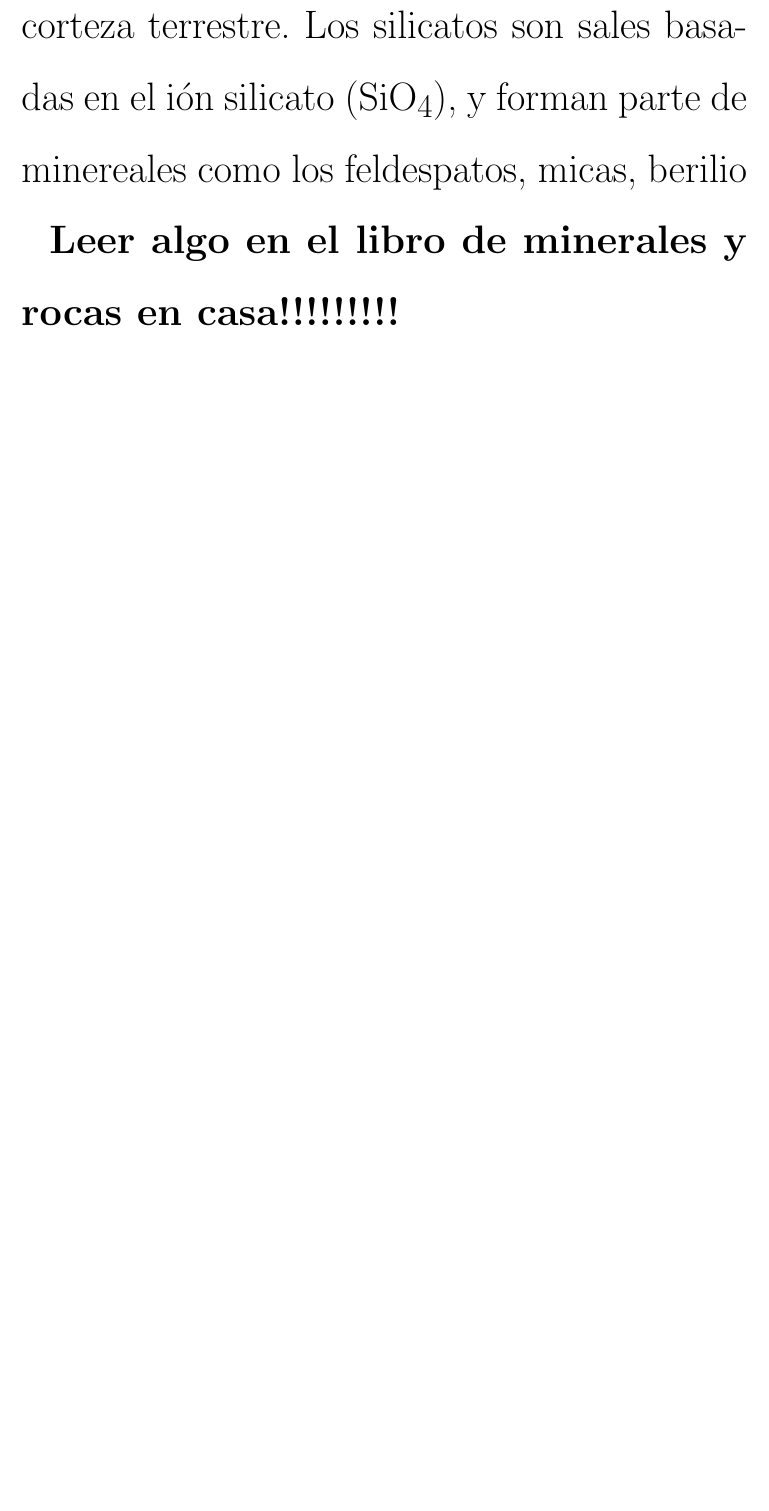
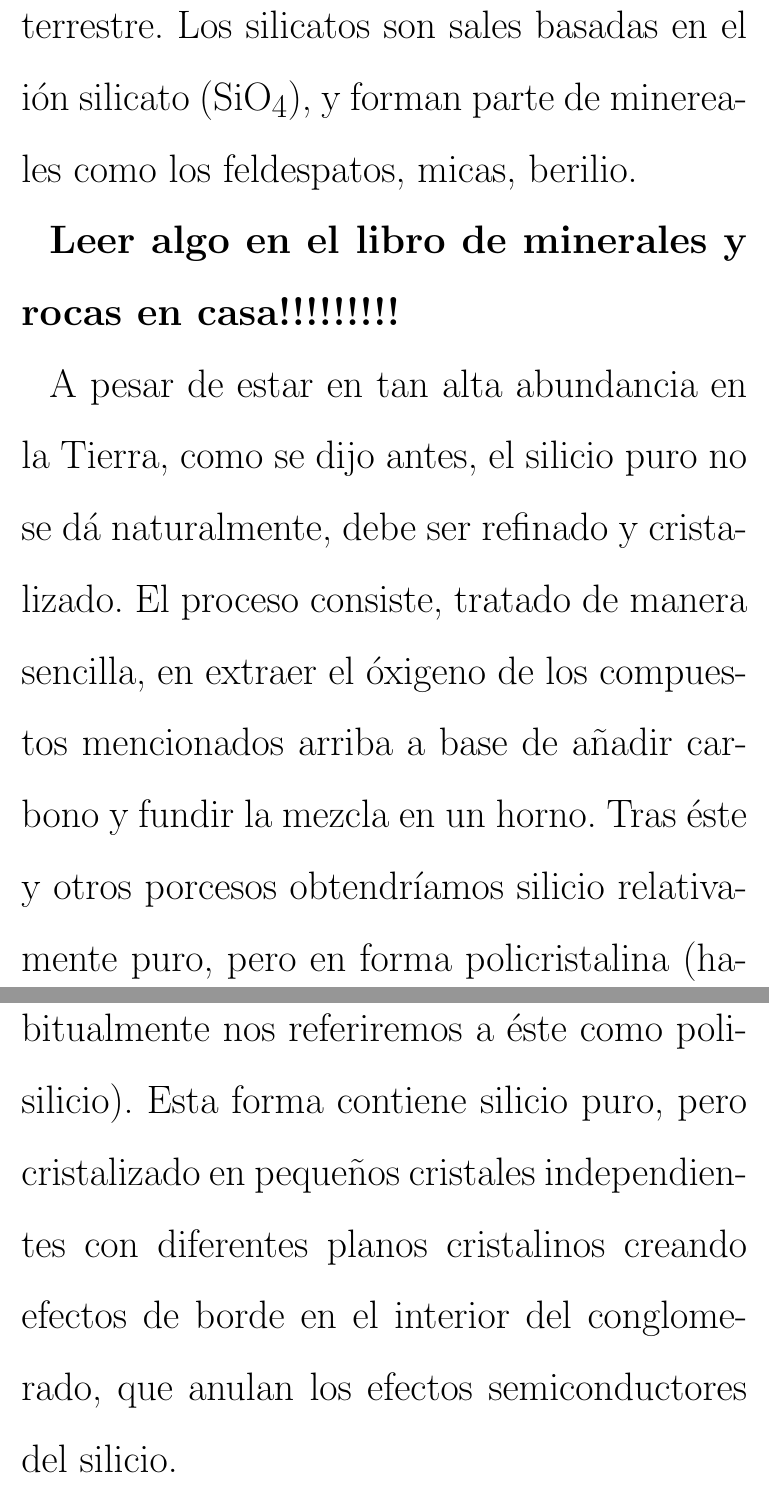
Before and after one commit to cmolinaord/TFG, a LaTeX document (tex/memoria.tex): part of page 14 of 21 before the commit and two parts of pages 14 and 15 of 23 after it, the two joined at a grey line, cut so that both start at the same text, the shorter picture padded with empty space. Compiled offline with pdfLaTeX.

Commit message:
Ampliando proceso de pfabricacion

```diff
--- a/tex/memoria.tex
+++ b/tex/memoria.tex
@@ -163,6 +163,16 @@ no se encuentra de forma pura, sino como óxidos de silicio o silicatos. Entre l
 óxidos de silicio, basados fundamentalmente en la sílice o dióxido de silicio
 (SiO\textsubscript{2}), se encuentran el cuarzo y el sílex, ambos ampliamente extendidos
 en la corteza terrestre. Los silicatos son sales basadas en el ión silicato (SiO\textsubscript{4}),
-y forman parte de minereales como los feldespatos, micas, berilio
+y forman parte de minereales como los feldespatos, micas, berilio.
 
 \huge{\textbf{Leer algo en el libro de minerales y rocas en casa!!!!!!!!!}}
+
+A pesar de estar en tan alta abundancia en la Tierra, como se dijo antes, el silicio
+puro no se dá naturalmente, debe ser refinado y cristalizado. El proceso consiste,
+tratado de manera sencilla, en extraer el óxigeno de los compuestos mencionados arriba
+a base de añadir carbono y fundir la mezcla en un horno. Tras éste y otros porcesos
+obtendríamos silicio relativamente puro, pero en forma policristalina (habitualmente
+nos referiremos a éste como polisilicio). Esta forma contiene silicio puro, pero
+cristalizado en pequeños cristales independientes con diferentes planos cristalinos
+creando efectos de borde en el interior del conglomerado, que anulan los efectos
+semiconductores del silicio.
```
Also changed, not shown: tex/memoria.tex (13 more changed lines).
